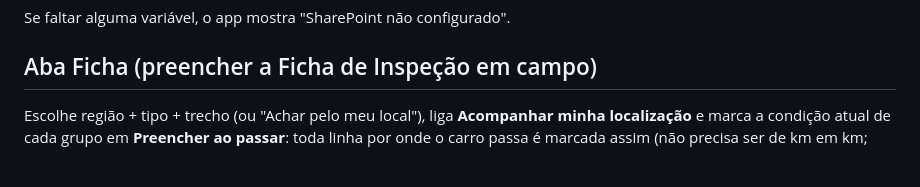
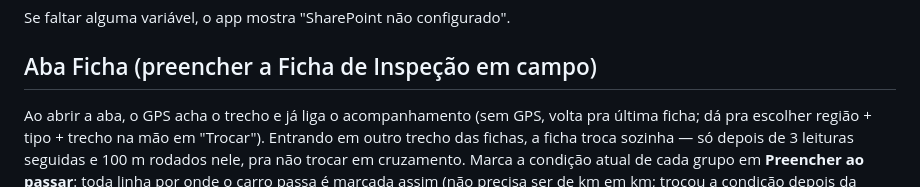
Before and after one commit to fernanda1997-pj/alertas-campo-rta-msi, a Markdown page: README.md, the part around the change. Rendered like a GitHub page; blank space fills up the shorter version.

Commit message:
README: troca automatica de trecho na aba Ficha
Co-Authored-By: Claude Opus 5.5 <noreply@anthropic.com>

```diff
--- a/README.md
+++ b/README.md
@@ -35,8 +35,10 @@ Se faltar alguma variável, o app mostra "SharePoint não configurado".
 
 ## Aba Ficha (preencher a Ficha de Inspeção em campo)
 
-Escolhe região + tipo + trecho (ou "Achar pelo meu local"), liga **Acompanhar
-minha localização** e marca a condição atual de cada grupo em **Preencher ao
+Ao abrir a aba, o GPS acha o trecho e já liga o acompanhamento (sem GPS, volta
+pra última ficha; dá pra escolher região + tipo + trecho na mão em "Trocar").
+Entrando em outro trecho das fichas, a ficha troca sozinha — só depois de 3
+leituras seguidas e 100 m rodados nele, pra não trocar em cruzamento. Marca a condição atual de cada grupo em **Preencher ao
 passar**: toda linha por onde o carro passa é marcada assim (não precisa ser de
 km em km; trocou a condição depois da metade da linha, ela fica como estava).
 Qualquer linha pode ser marcada à mão, e copiada até outra linha.
```
